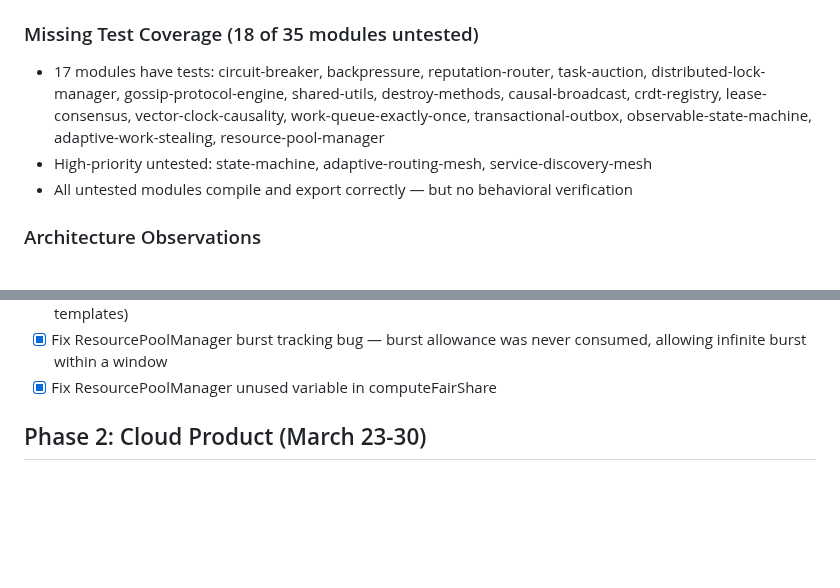
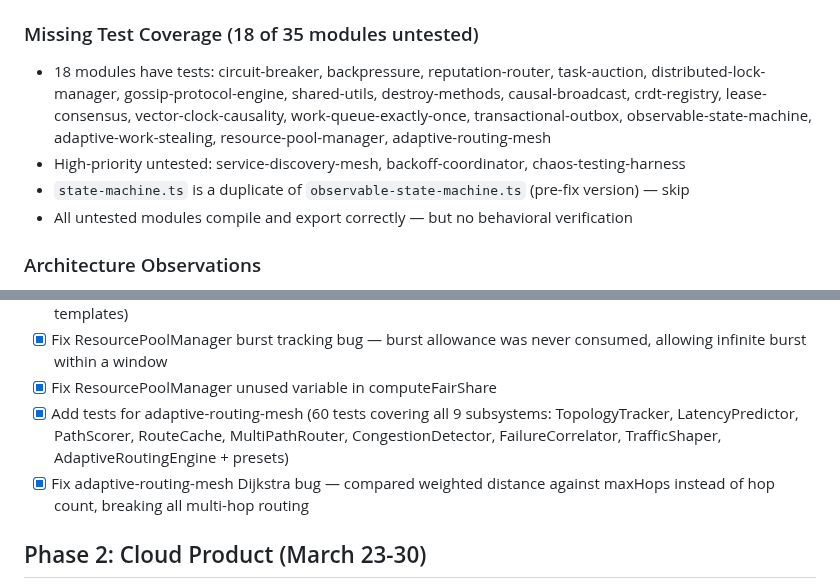
Before and after one commit to ApextheBoss/tensegrity, a Markdown page: BUILD-PLAN.md, 2 parts joined by grey strips. Drawn GitHub-style; blank space fills up the shorter version.

Commit message:
docs: update BUILD-PLAN with adaptive-routing-mesh progress

```diff
--- a/BUILD-PLAN.md
+++ b/BUILD-PLAN.md
@@ -87,8 +87,9 @@ Priority: Make the core modules ACTUALLY WORK and prove it.
 5. **Duplicate utility classes in 3 files** — `EWMATracker` and `WelfordStats` are still duplicated in `lease-consensus.ts`, `eventually-consistent-index.ts`, and `transactional-outbox.ts` instead of importing from `shared-utils.ts`
 
 ### Missing Test Coverage (18 of 35 modules untested)
-- 17 modules have tests: circuit-breaker, backpressure, reputation-router, task-auction, distributed-lock-manager, gossip-protocol-engine, shared-utils, destroy-methods, causal-broadcast, crdt-registry, lease-consensus, vector-clock-causality, work-queue-exactly-once, transactional-outbox, observable-state-machine, adaptive-work-stealing, resource-pool-manager
-- High-priority untested: state-machine, adaptive-routing-mesh, service-discovery-mesh
+- 18 modules have tests: circuit-breaker, backpressure, reputation-router, task-auction, distributed-lock-manager, gossip-protocol-engine, shared-utils, destroy-methods, causal-broadcast, crdt-registry, lease-consensus, vector-clock-causality, work-queue-exactly-once, transactional-outbox, observable-state-machine, adaptive-work-stealing, resource-pool-manager, adaptive-routing-mesh
+- High-priority untested: service-discovery-mesh, backoff-coordinator, chaos-testing-harness
+- `state-machine.ts` is a duplicate of `observable-state-machine.ts` (pre-fix version) — skip
 - All untested modules compile and export correctly — but no behavioral verification
 
 ### Architecture Observations
@@ -118,6 +119,8 @@ Priority: Make the core modules ACTUALLY WORK and prove it.
 - [x] Add tests for resource-pool-manager (44 tests covering allocation, release, renewal, preemption, quotas, burst tracking, expiry reclamation, fair-share, health monitoring, scaling triggers, priority wait queue, destroy, templates)
 - [x] Fix ResourcePoolManager burst tracking bug — burst allowance was never consumed, allowing infinite burst within a window
 - [x] Fix ResourcePoolManager unused variable in computeFairShare
+- [x] Add tests for adaptive-routing-mesh (60 tests covering all 9 subsystems: TopologyTracker, LatencyPredictor, PathScorer, RouteCache, MultiPathRouter, CongestionDetector, FailureCorrelator, TrafficShaper, AdaptiveRoutingEngine + presets)
+- [x] Fix adaptive-routing-mesh Dijkstra bug — compared weighted distance against maxHops instead of hop count, breaking all multi-hop routing
 
 ## Phase 2: Cloud Product (March 23-30)
 - [ ] Design Tensegrity Cloud API — agents connect via WebSocket, cloud handles coordination
```
